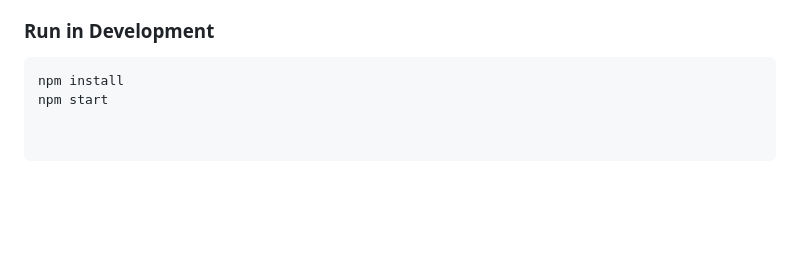
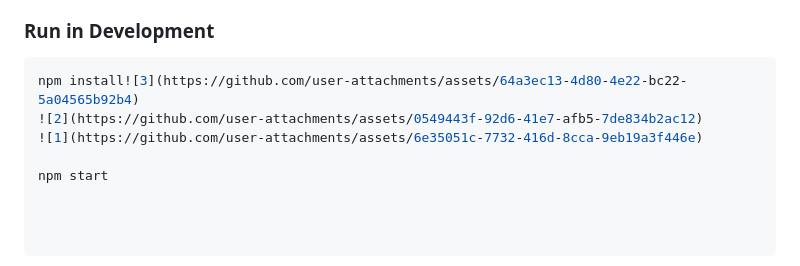
Before and after one commit to jeveli/Evelis-iracing-overlays, a Markdown page: README.md, the part around the change. Rendered like a GitHub page; blank space fills up the shorter version.

````diff
--- a/README.md
+++ b/README.md
@@ -90,5 +90,8 @@ To ensure the overlays appear on top reliably:
 
 ### Run in Development
 ```bash
-npm install
+npm install![3](https://github.com/user-attachments/assets/64a3ec13-4d80-4e22-bc22-5a04565b92b4)
+![2](https://github.com/user-attachments/assets/0549443f-92d6-41e7-afb5-7de834b2ac12)
+![1](https://github.com/user-attachments/assets/6e35051c-7732-416d-8cca-9eb19a3f446e)
+
 npm start
````
